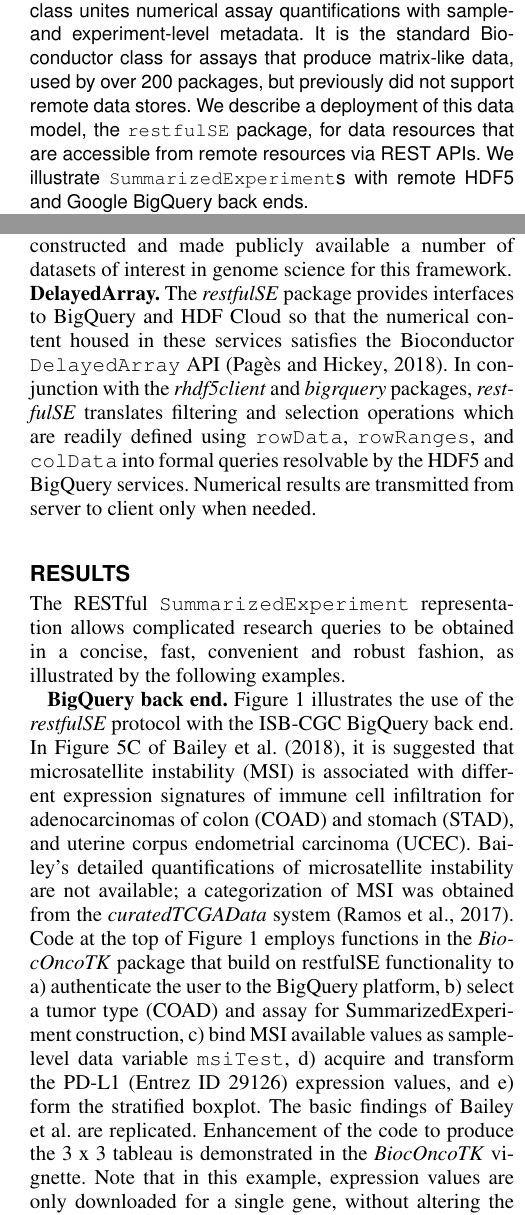
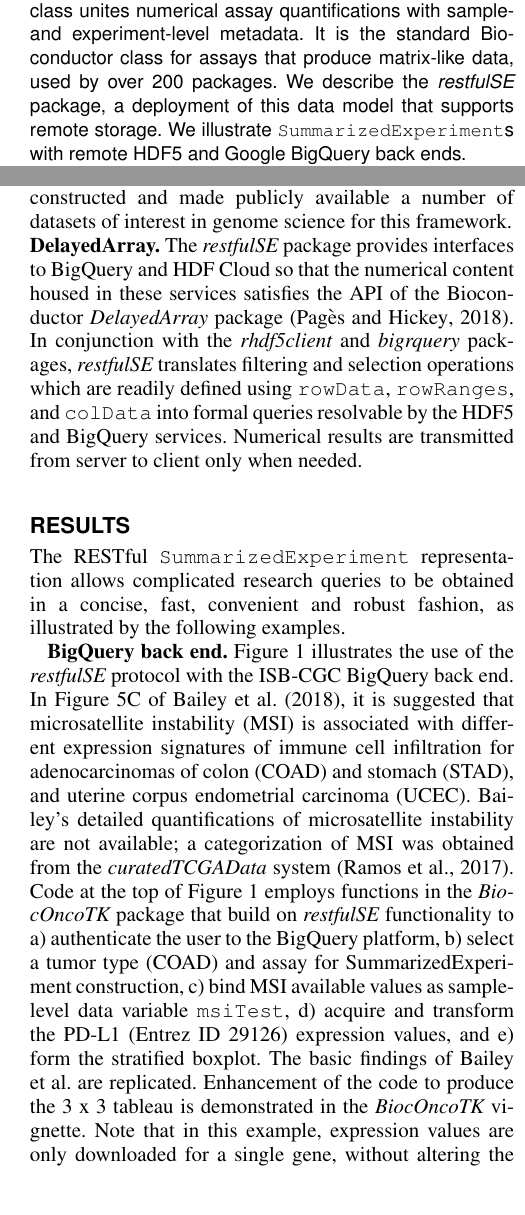
Before and after one commit to vjcitn/restSE2pp, a LaTeX paper (restfulSE.tex): two parts of the columns of pages 1 and 2 of 4, joined at a grey line, cut so that both start at the same text. Compiled offline with pdfLaTeX; a missing font is replaced by an installed copy or a similar font.

Commit message:
added hyperlink macros for packages ... removing aux and log

```diff
--- a/restfulSE.tex
+++ b/restfulSE.tex
@@ -8,7 +8,9 @@
 n{bold}}
 \makeatother
 
+\definecolor{BiocBlue}{RGB}{24,129,194}
 \usepackage{amssymb,amsfonts,url,times}
+\usepackage[linkcolor=BiocBlue,pdfborder={0 0 0},urlcolor=BiocBlue]{hyperref}
 \usepackage{graphics}
 \usepackage{amsmath}
 \usepackage{dcolumn}
@@ -23,6 +25,8 @@ n{bold}}
 \newcommand{\Rfunction}[1]{{\texttt{#1}}}
 \newcommand{\Robject}[1]{{\texttt{#1}}}
 \newcommand{\Rpackage}[1]{{\textit{#1}}}
+\newcommand{\Biocpackage}[1]{{\emph{\href{https://bioconductor.org/packages/3.8/#1}{#1}}}}
+\newcommand{\CRANpackage}[1]{{\emph{\href{https://cran.r-project.org/web/packages/#1/index.html}{#1}}}}
 \newcommand{\Rmethod}[1]{{\texttt{#1}}}
 \newcommand{\Rfunarg}[1]{{\texttt{#1}}}
 \newcommand{\Rclass}[1]{{\textit{#1}}}
@@ -76,14 +80,14 @@ n{bold}}
   \porgname{Fred Hutchinson Cancer Research Center}
   \pstreet{Fairview Avenue }
   \pcity{Seattle}
-  \postcode{}
+%  \postcode{}
   \pcnty{USA}}
 
 \address[3]{
   \porgname{HDF Group}
-  \pstreet{}
+%  \pstreet{}
   \pcity{Seattle}
-  \postcode{}
+%  \postcode{}
   \pcnty{USA}}
 
 \address[4]{\porgdiv{Center for Cancer Research}
@@ -100,9 +104,9 @@ n{bold}}
 
 \address[6]{
   \porgname{RPCI}
-  \pstreet{}
+%  \pstreet{}
   \pcity{Buffalo}
-  \postcode{}
+%  \postcode{}
   \pcnty{USA}}
 
 
@@ -116,18 +120,18 @@ with Bioconductor}
 
 \begin{abstract}
 \begin{subabstract}[Summary]
-Bioconductor's \verb+SummarizedExperiment+ class unites numerical
+Bioconductor's \texttt{SummarizedExperiment} class unites numerical
 assay quantifications with sample- and experiment-level metadata.
 It is the standard Bioconductor class for assays that
-produce matrix-like data, used by over 200 packages, but
-previously did not support remote data stores.
-We describe a deployment of this data model, the
-\verb+restfulSE+ package, for data resources that are
-accessible from remote resources via REST APIs.  We illustrate
-\verb+SummarizedExperiment+s with remote HDF5 and Google
+produce matrix-like data, used by over 200 packages.
+We describe the \Biocpackage{restfulSE} package, a deployment of
+this data model that supports
+remote storage.
+We illustrate
+\texttt{SummarizedExperiment}s with remote HDF5 and Google
 BigQuery back ends.
 \end{subabstract}
-\begin{subabstract}[Availability] Package \Rpackage{restfulSE} of Bioconductor
+\begin{subabstract}[Availability] Package \Biocpackage{restfulSE} of Bioconductor
  (\url {www.bioconductor.org}). Open source.
 \end{subabstract}
 \begin{subabstract}[Contact]reshg@channing.harvard.edu
@@ -195,18 +199,18 @@ number of datasets of interest in genome science for this framework.
 
 \noindent
 \textbf{DelayedArray.}
-The \Rpackage{restfulSE} package provides interfaces to
+The \Biocpackage{restfulSE} package provides interfaces to
 BigQuery and HDF Cloud so that
 the numerical content housed in these services
-satisfies the Bioconductor \verb+DelayedArray+ API \citep{Pages2018}.
+satisfies the API of the Bioconductor \Biocpackage{DelayedArray} package \citep{Pages2018}.
 %Any \verb+DelayedArray+ instance can serve as the \verb+assay+
 %component of a \verb+SummarizedExperiment+ instance.  Thus the
 %capacities of \verb+SummarizedExperiment+ to bind semantically
 %rich metadata to genome-scale assays are extended implicitly to
 %data resources for which no standards exist for
 %associating substantive metadata.
-In conjunction with the \Rpackage{rhdf5client} and \Rpackage{bigrquery} packages,
-\Rpackage{restfulSE} translates filtering and selection operations
+In conjunction with the \Biocpackage{rhdf5client} and \CRANpackage{bigrquery} packages,
+\Biocpackage{restfulSE} translates filtering and selection operations
 which are readily defined using \verb+rowData+, \verb+rowRanges+,
 and \verb+colData+ into formal queries resolvable by the HDF5 and
 BigQuery services.  Numerical results are transmitted from
@@ -229,10 +233,10 @@ for adenocarcinomas of colon (COAD) and stomach (STAD), and
 uterine corpus endometrial carcinoma (UCEC).  Bailey's
 detailed quantifications of microsatellite instability
 are not available; a categorization of MSI was
-obtained from the \Rpackage{curatedTCGAData} system \citep{Ramos2017}.
+obtained from the \Biocpackage{curatedTCGAData} system \citep{Ramos2017}.
 Code at the top of Figure \ref{pancanPanel} employs
-functions in the \Rpackage{BiocOncoTK} package that build on
-restfulSE functionality to a) authenticate the
+functions in the \Biocpackage{BiocOncoTK} package that build on
+\Biocpackage{restfulSE} functionality to a) authenticate the
 user to the BigQuery platform, b) select a tumor
 type (COAD) and assay for SummarizedExperiment
 construction, c) bind MSI available values as
@@ -242,7 +246,7 @@ acquire and transform the PD-L1
 expression values, and e) form the stratified boxplot.
 The basic findings of Bailey et al. are replicated.
 Enhancement of the code to produce the 3 x 3 tableau
-is demonstrated in the \Rpackage{BiocOncoTK} vignette.
+is demonstrated in the \Biocpackage{BiocOncoTK} vignette.
 Note that in this example, expression values are
 only downloaded for a single gene, without altering
 the end user programming paradigm.
```
Also changed, not shown: restfulSE.tex (33 more changed lines), 2 other files.
